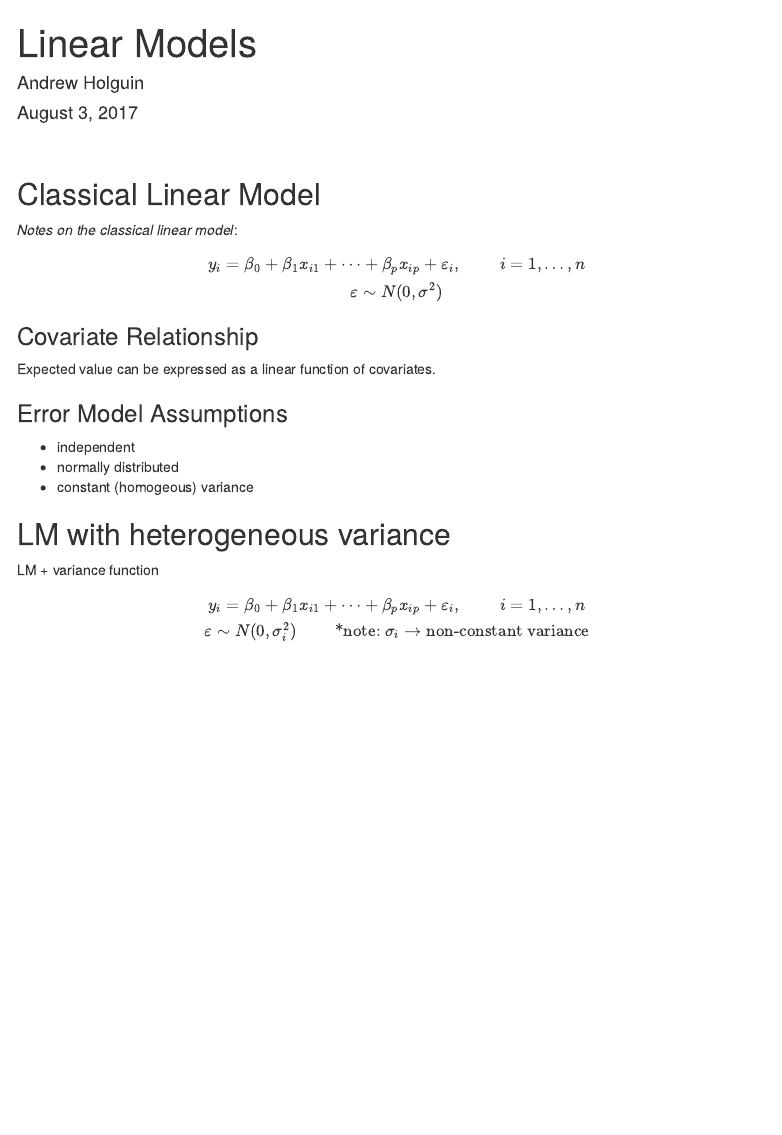
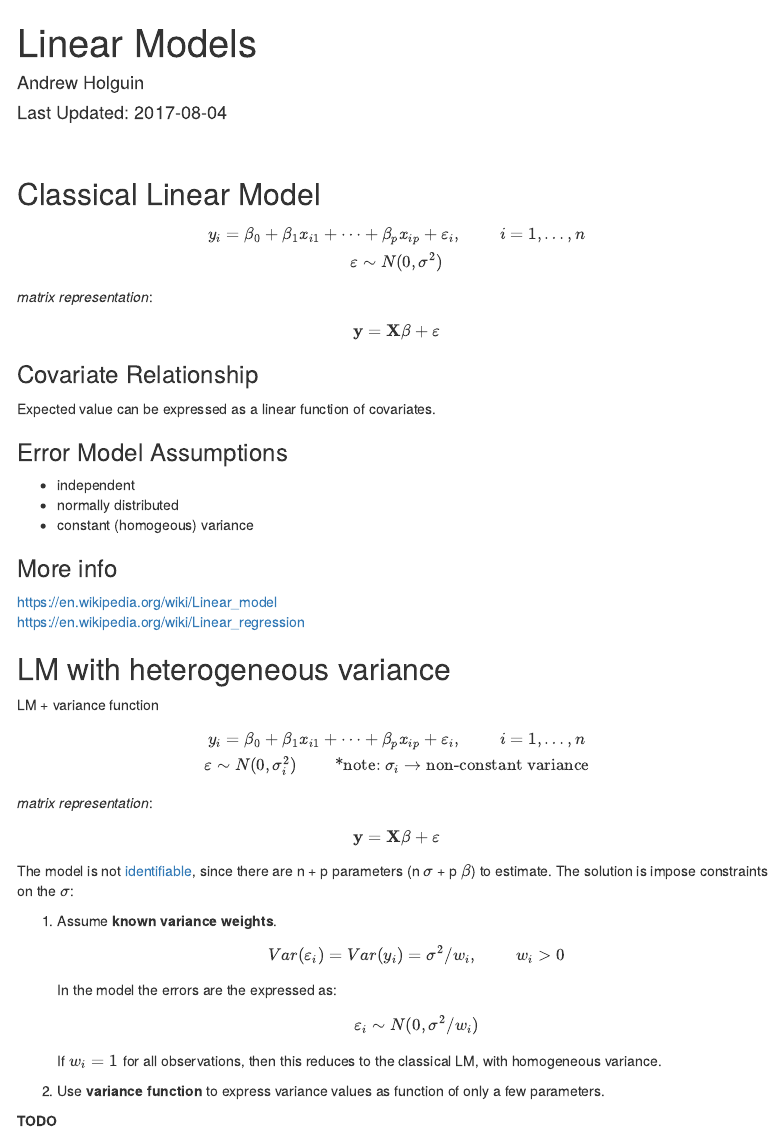
Before and after one commit to ajholguin/statistics, an R Markdown document (linear_models.Rmd): the page in a window 1100 px wide, from its top. Rendered offline with R 4.5, knitr and Pandoc, with nearby package versions; menus at the side of the page are left out.

Commit message:
add section on variance weights

```diff
--- a/linear_models.Rmd
+++ b/linear_models.Rmd
@@ -1,7 +1,7 @@
 ---
 title: "Linear Models"
 author: "Andrew Holguin"
-date: "August 3, 2017"
+date: "Last Updated: `r Sys.Date()`"
 output:
   html_document:
     toc: true
@@ -18,16 +18,21 @@ $$
 \newcommand{\E}{\mathrm{E}}
 \newcommand{\Var}{\mathrm{Var}}
 \newcommand{\Cov}{\mathrm{Cov}}
+\newcommand{\matr}[1]{\mathbf{#1}}
 $$
 
-## Classical Linear Model
-
-_Notes on the classical linear model_:
+Classical Linear Model
+--------------------------------------------------------------------------------
 
 $$
 y_i = \beta_0 + \beta_1 x_{i1} + \dots + \beta_p x_{ip} + \varepsilon_i, \hspace{1cm} i = 1, \dots, n \\
 \\
 \varepsilon \sim N(0, \sigma^2)
+$$
+_matrix representation_:
+
+$$
+\matr{y} = \matr{X} \matr{\beta} + \matr{\varepsilon}
 $$
 
 ### Covariate Relationship
@@ -39,8 +44,14 @@ Expected value can be expressed as a linear function of covariates.
 - normally distributed
 - constant (homogeous) variance
 
+### More info
 
-## LM with heterogeneous variance
+https://en.wikipedia.org/wiki/Linear_model
+https://en.wikipedia.org/wiki/Linear_regression
+
+
+LM with heterogeneous variance
+--------------------------------------------------------------------------------
 
 LM + variance function
 
@@ -49,3 +60,28 @@ y_i = \beta_0 + \beta_1 x_{i1} + \dots + \beta_p x_{ip} + \varepsilon_i, \hspace
 \\
 \varepsilon \sim N(0, \sigma_i^2) \hspace{1cm} \text{*note: }\sigma_i \rightarrow \text{non-constant variance}
 $$
+
+_matrix representation_:
+
+$$
+\matr{y} = \matr{X} \matr{\beta} + \matr{\varepsilon}
+$$
+
+The model is not [identifiable](https://en.wikipedia.org/wiki/Identifiability),
+since there are n + p parameters (n $\sigma$ + p $\beta$) to estimate. The
+solution is impose constraints on the $\sigma$:
+
+1. Assume __known variance weights__.
+$$
+Var(\varepsilon_i) = Var(y_i) = \sigma^2 / w_i, \hspace{1 cm} w_i > 0
+$$
+In the model the errors are the expressed as:
+$$
+\varepsilon_i \sim N(0, \sigma^2 / w_i)
+$$
+If $w_i = 1$ for all observations, then this reduces to the classical LM, with
+homogeneous variance.
+
+2. Use __variance function__ to express variance values as function of only a few parameters.
+
+__TODO__
```
